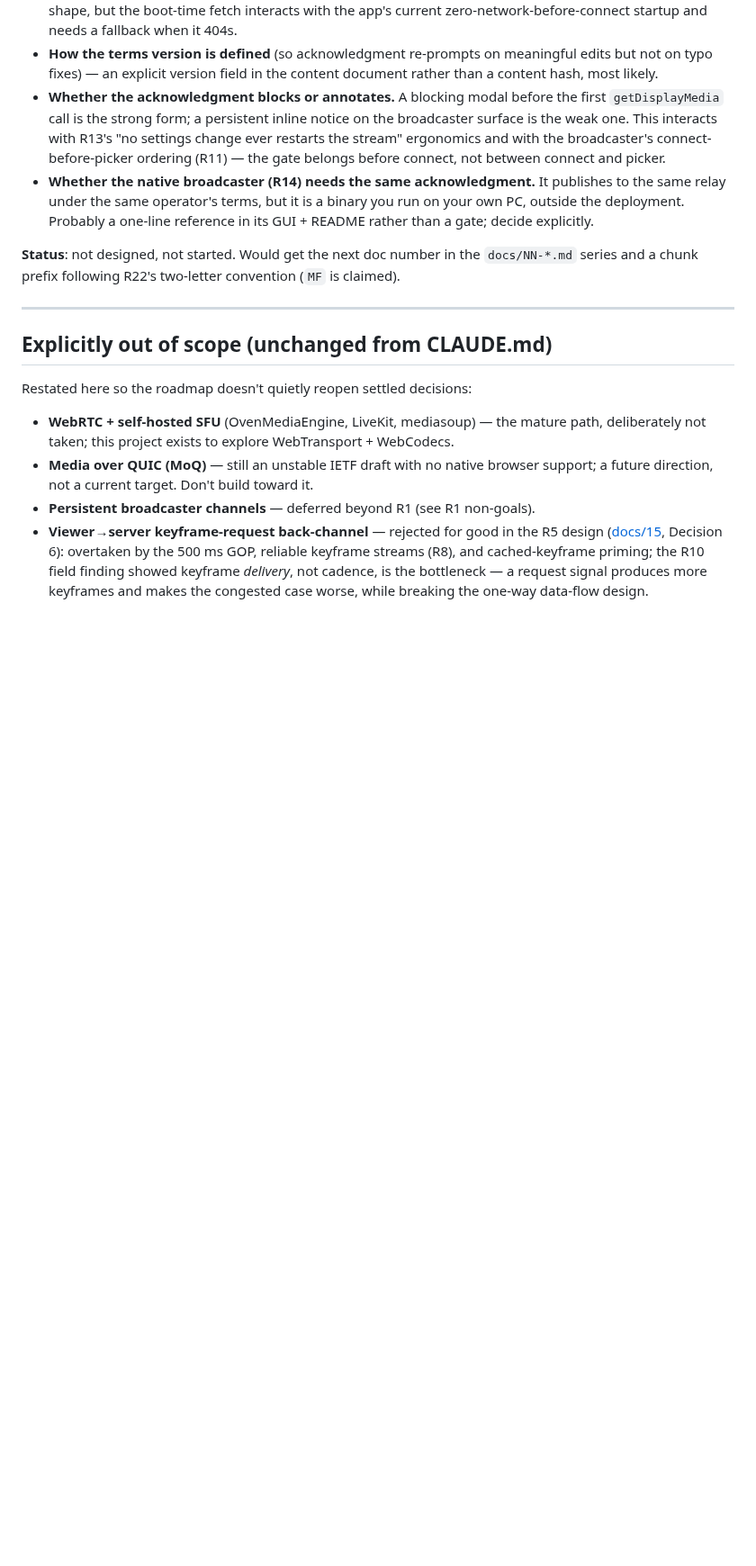
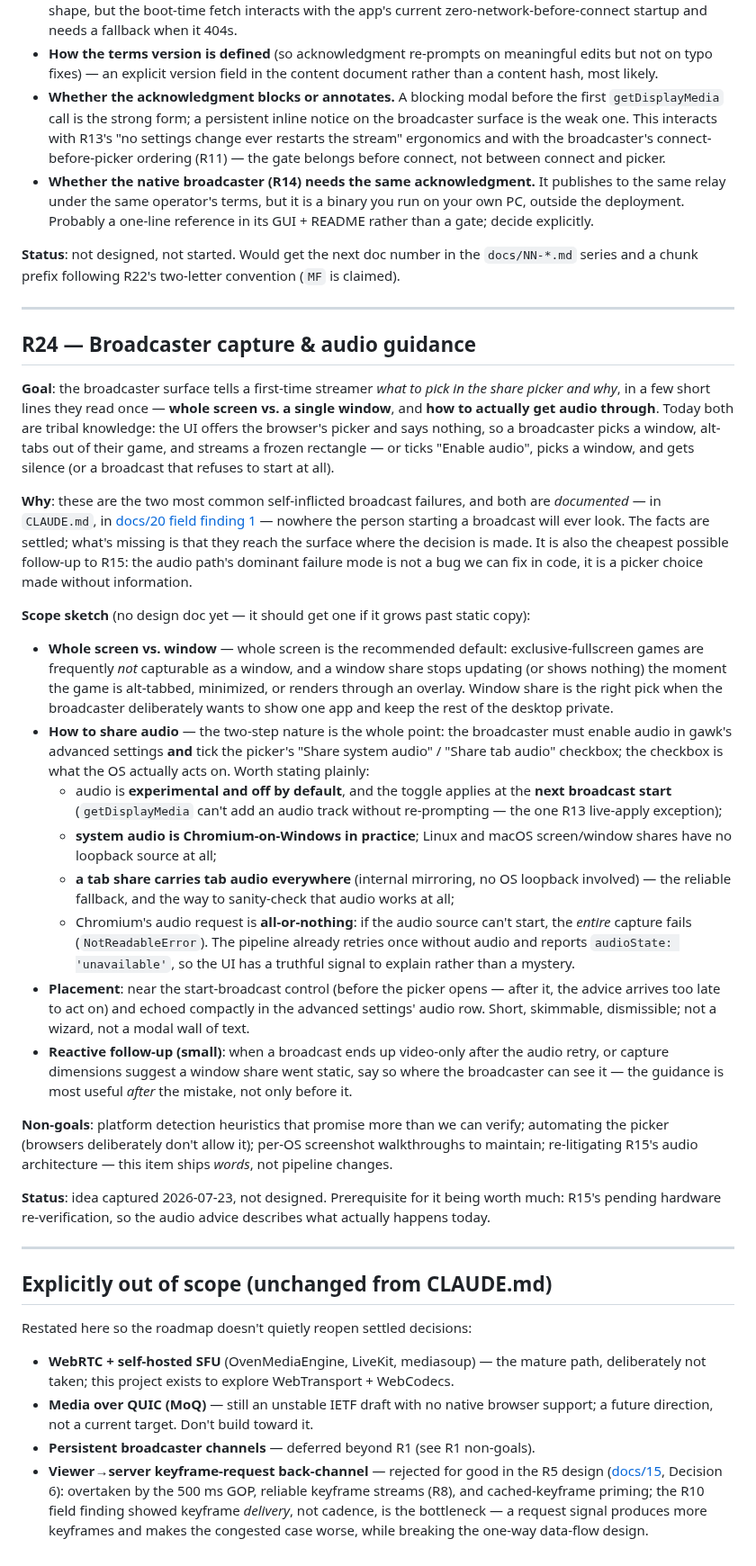
Before and after one commit to Tuhis/gawk, a Markdown page: ROADMAP.md, the part around one of its changes. Shown at 90% size. Rendered like a GitHub page; blank space fills up the shorter version.

Commit message:
docs: add R24 — broadcaster capture & audio guidance
Roadmap item for in-app guidance on the broadcaster surface: whole screen
vs. single window (exclusive-fullscreen games, alt-tab freeze) and how to
actually get audio through (settings toggle + picker checkbox, applies at
next start, Chromium/Windows in practice, tab share as the reliable
fallback, all-or-nothing NotReadableError).

The facts are already settled in CLAUDE.md and docs/20 field finding 1 —
what is missing is that they reach the surface where the decision is made.

Numbered R24 because R23 (terms & conditions) landed on main concurrently.

Co-Authored-By: Claude Opus 4.8 (1M context) <noreply@anthropic.com>

```diff
--- a/ROADMAP.md
+++ b/ROADMAP.md
@@ -1551,6 +1552,70 @@ convention (`MF` is claimed).
 
 ---
 
+## R24 — Broadcaster capture & audio guidance
+
+**Goal**: the broadcaster surface tells a first-time streamer *what to pick in
+the share picker and why*, in a few short lines they read once — **whole
+screen vs. a single window**, and **how to actually get audio through**. Today
+both are tribal knowledge: the UI offers the browser's picker and says nothing,
+so a broadcaster picks a window, alt-tabs out of their game, and streams a
+frozen rectangle — or ticks "Enable audio", picks a window, and gets silence
+(or a broadcast that refuses to start at all).
+
+**Why**: these are the two most common self-inflicted broadcast failures, and
+both are *documented* — in `CLAUDE.md`, in
+[docs/20 field finding 1](docs/20-system-audio.md) — nowhere the person
+starting a broadcast will ever look. The facts are settled; what's missing is
+that they reach the surface where the decision is made. It is also the cheapest
+possible follow-up to R15: the audio path's dominant failure mode is not a bug
+we can fix in code, it is a picker choice made without information.
+
+**Scope sketch** (no design doc yet — it should get one if it grows past
+static copy):
+
+- **Whole screen vs. window** — whole screen is the recommended default:
+  exclusive-fullscreen games are frequently *not* capturable as a window, and
+  a window share stops updating (or shows nothing) the moment the game is
+  alt-tabbed, minimized, or renders through an overlay. Window share is the
+  right pick when the broadcaster deliberately wants to show one app and keep
+  the rest of the desktop private.
+- **How to share audio** — the two-step nature is the whole point: the
+  broadcaster must enable audio in gawk's advanced settings **and** tick the
+  picker's "Share system audio" / "Share tab audio" checkbox; the checkbox is
+  what the OS actually acts on. Worth stating plainly:
+  - audio is **experimental and off by default**, and the toggle applies at
+    the **next broadcast start** (`getDisplayMedia` can't add an audio track
+    without re-prompting — the one R13 live-apply exception);
+  - **system audio is Chromium-on-Windows in practice**; Linux and macOS
+    screen/window shares have no loopback source at all;
+  - **a tab share carries tab audio everywhere** (internal mirroring, no OS
+    loopback involved) — the reliable fallback, and the way to sanity-check
+    that audio works at all;
+  - Chromium's audio request is **all-or-nothing**: if the audio source can't
+    start, the *entire* capture fails (`NotReadableError`). The pipeline
+    already retries once without audio and reports `audioState:
+    'unavailable'`, so the UI has a truthful signal to explain rather than a
+    mystery.
+- **Placement**: near the start-broadcast control (before the picker opens —
+  after it, the advice arrives too late to act on) and echoed compactly in the
+  advanced settings' audio row. Short, skimmable, dismissible; not a wizard,
+  not a modal wall of text.
+- **Reactive follow-up (small)**: when a broadcast ends up video-only after
+  the audio retry, or capture dimensions suggest a window share went static,
+  say so where the broadcaster can see it — the guidance is most useful
+  *after* the mistake, not only before it.
+
+**Non-goals**: platform detection heuristics that promise more than we can
+verify; automating the picker (browsers deliberately don't allow it);
+per-OS screenshot walkthroughs to maintain; re-litigating R15's audio
+architecture — this item ships *words*, not pipeline changes.
+
+**Status**: idea captured 2026-07-23, not designed. Prerequisite for it being
+worth much: R15's pending hardware re-verification, so the audio advice
+describes what actually happens today.
+
+---
+
 ## Explicitly out of scope (unchanged from CLAUDE.md)
 
 Restated here so the roadmap doesn't quietly reopen settled decisions:
```
Also changed, not shown: other parts of ROADMAP.md (+1 -0 lines).
